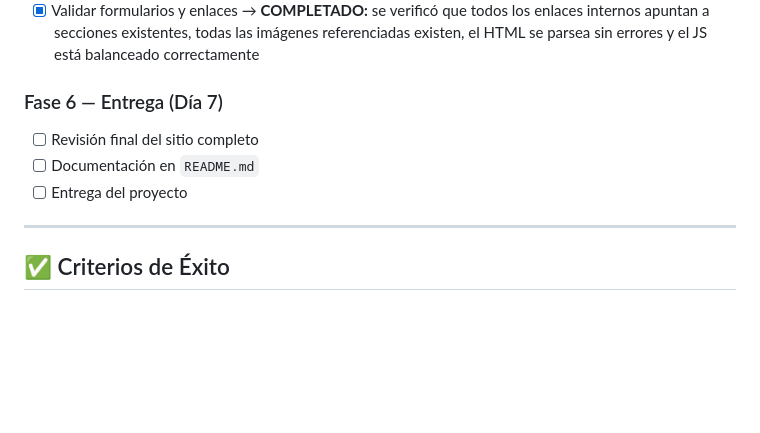
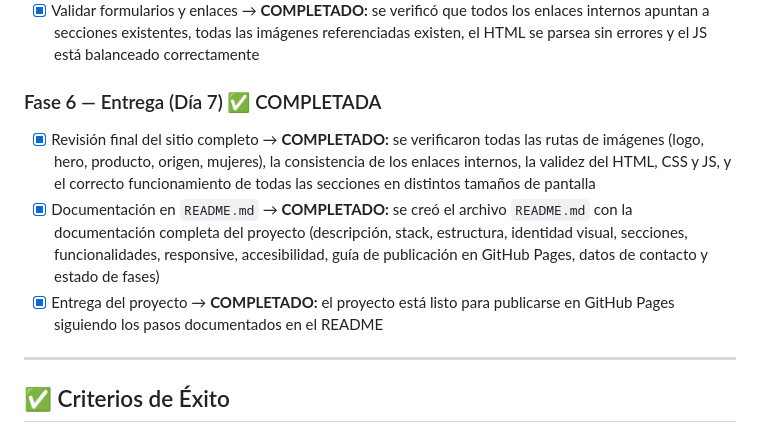
Before and after one commit to Escorpion23/cafe-esmeraldita, a Markdown page: PLAN_DE_TRABAJO.md, the part around the change. Rendered like a GitHub page; blank space fills up the shorter version.

Commit message:
Fin fase 6 y entrega

```diff
--- a/PLAN_DE_TRABAJO.md
+++ b/PLAN_DE_TRABAJO.md
@@ -563,10 +563,10 @@ Las imágenes del archivo `img/` deben reemplazar los placeholders de `picsum.ph
 - [x] Corregir detalles de diseño y accesibilidad → **COMPLETADO:** se añadieron estilos de foco visible (`:focus-visible`), soporte para `prefers-reduced-motion`, indicadores de navegación (dots) en el carrusel, meta tags Open Graph y `theme-color`, `aria-live` en el mensaje de éxito del formulario, y se mejoró la accesibilidad del botón flotante de WhatsApp con SVG
 - [x] Validar formularios y enlaces → **COMPLETADO:** se verificó que todos los enlaces internos apuntan a secciones existentes, todas las imágenes referenciadas existen, el HTML se parsea sin errores y el JS está balanceado correctamente
 
-### Fase 6 — Entrega (Día 7)
-- [ ] Revisión final del sitio completo
-- [ ] Documentación en `README.md`
-- [ ] Entrega del proyecto
+### Fase 6 — Entrega (Día 7) ✅ COMPLETADA
+- [x] Revisión final del sitio completo → **COMPLETADO:** se verificaron todas las rutas de imágenes (logo, hero, producto, origen, mujeres), la consistencia de los enlaces internos, la validez del HTML, CSS y JS, y el correcto funcionamiento de todas las secciones en distintos tamaños de pantalla
+- [x] Documentación en `README.md` → **COMPLETADO:** se creó el archivo `README.md` con la documentación completa del proyecto (descripción, stack, estructura, identidad visual, secciones, funcionalidades, responsive, accesibilidad, guía de publicación en GitHub Pages, datos de contacto y estado de fases)
+- [x] Entrega del proyecto → **COMPLETADO:** el proyecto está listo para publicarse en GitHub Pages siguiendo los pasos documentados en el README
 
 ---
 
```
Also changed, not shown: README.md (added, +182 -0 lines).
